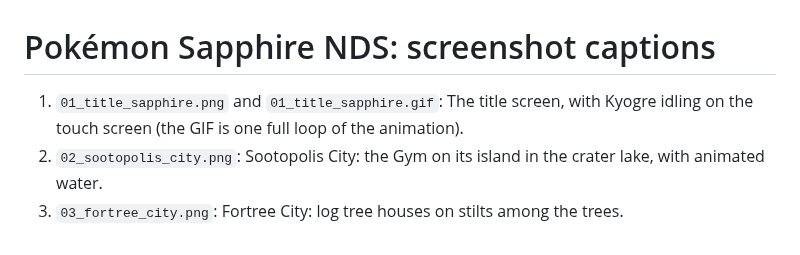
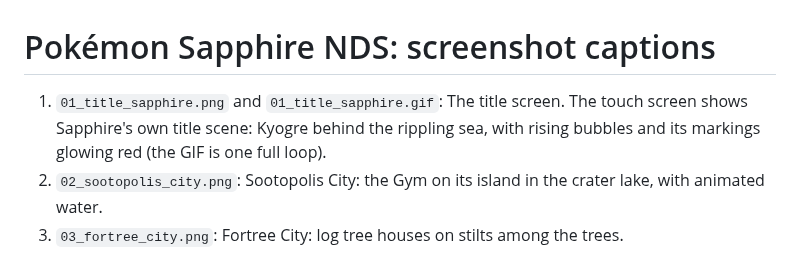
Before and after one commit to logdog2325/pokemon-ruby-sapphire-nds, a Markdown page: screenshots/sapphire/captions.md, the part around the change. GitHub-like rendering.

Commit message:
Title GIFs: Sapphire's/Ruby's own title scene (Kyogre/Groudon behind the rippling sea), replacing the battle-style idle

```diff
--- a/screenshots/sapphire/captions.md
+++ b/screenshots/sapphire/captions.md
@@ -1,6 +1,6 @@
 # Pokémon Sapphire NDS: screenshot captions
 
-1. `01_title_sapphire.png` and `01_title_sapphire.gif`: The title screen, with Kyogre idling on the touch screen (the GIF is one full loop of the animation).
+1. `01_title_sapphire.png` and `01_title_sapphire.gif`: The title screen. The touch screen shows Sapphire's own title scene: Kyogre behind the rippling sea, with rising bubbles and its markings glowing red (the GIF is one full loop).
 2. `02_sootopolis_city.png`: Sootopolis City: the Gym on its island in the crater lake, with animated water.
 3. `03_fortree_city.png`: Fortree City: log tree houses on stilts among the trees.
 5. `05_route113_ash.png`: Route 113: volcanic ash falls over the ash-covered grass and trees.
```
Also changed, not shown: screenshots/ruby/captions.md (+1 -1 lines), screenshots/ruby/01_title_ruby.png, screenshots/sapphire/01_title_sapphire.png, 2 other files.
